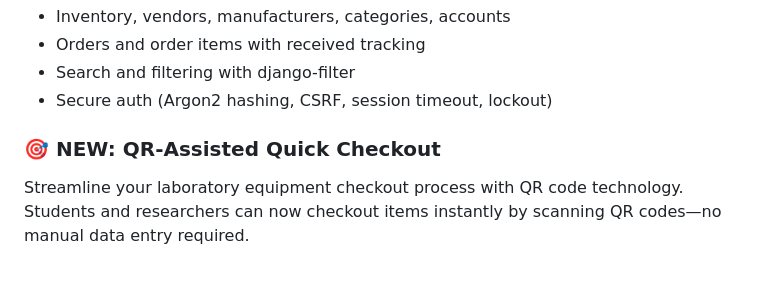
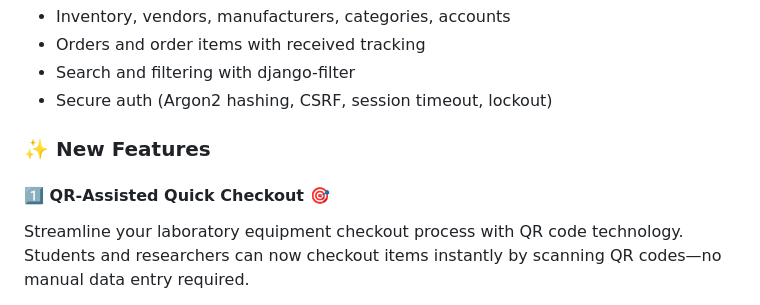
Before and after one commit to melizalab/django-lab-inventory, a Markdown page: README.md, the part around the change. Drawn GitHub-style; blank space fills up the shorter version.

Commit message:
Update README: Format QR feature as New Feature #1

```diff
--- a/README.md
+++ b/README.md
@@ -242,7 +242,9 @@ EOF
 - Search and filtering with django-filter
 - Secure auth (Argon2 hashing, CSRF, session timeout, lockout)
 
-### 🎯 NEW: QR-Assisted Quick Checkout
+### ✨ New Features
+
+#### 1️⃣ QR-Assisted Quick Checkout 🎯
 
 Streamline your laboratory equipment checkout process with QR code technology. Students and researchers can now checkout items instantly by scanning QR codes—no manual data entry required.
 
```
